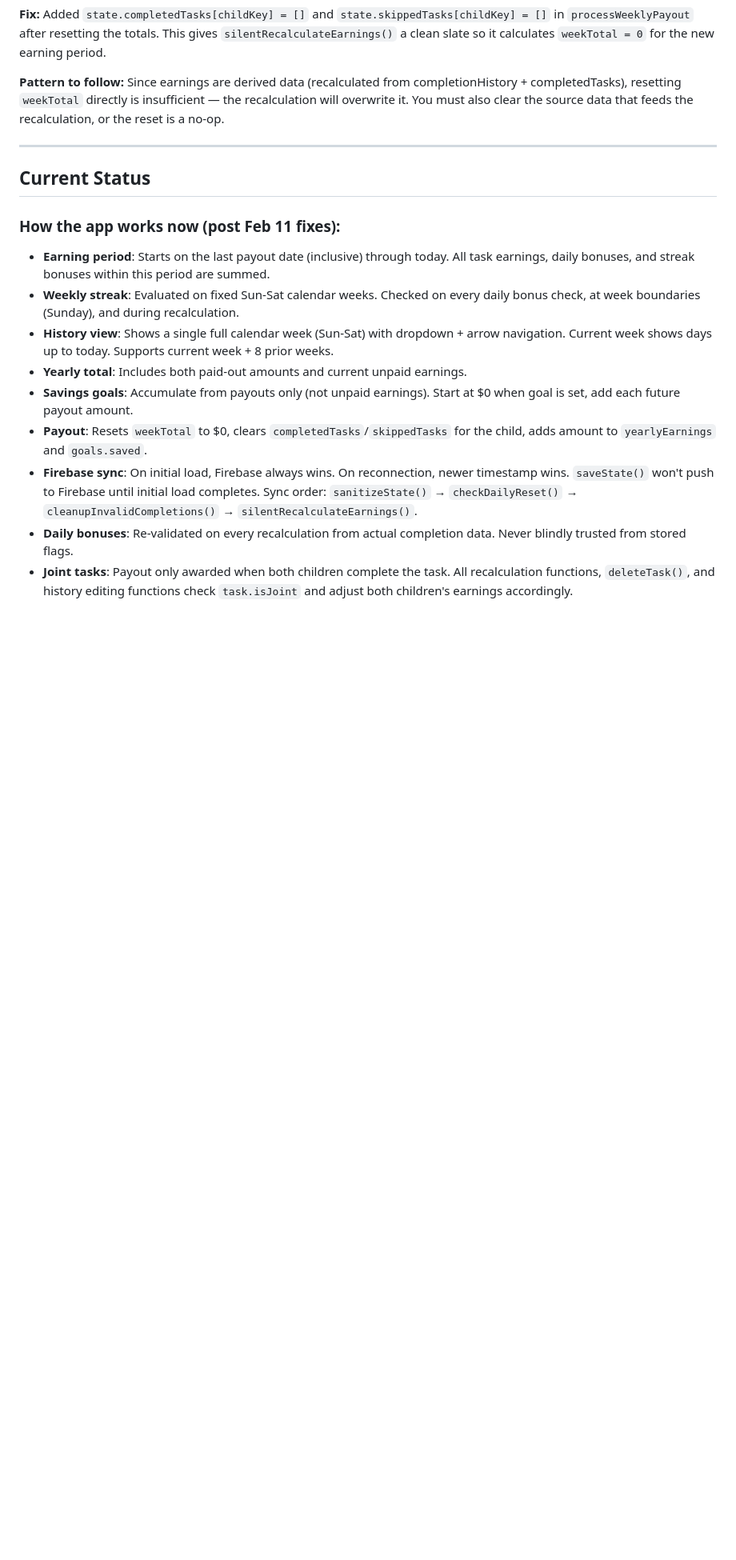
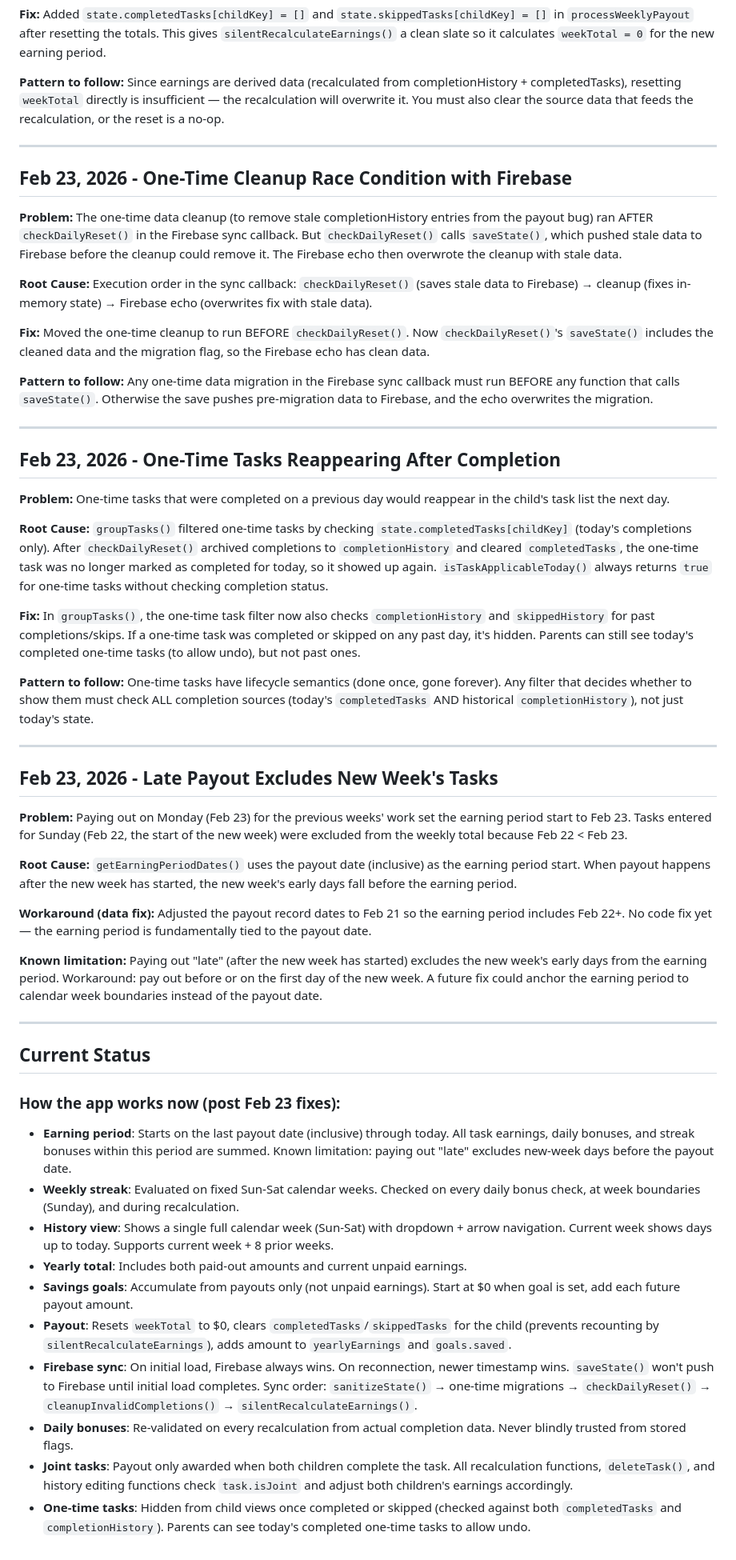
Before and after one commit to greggabe7/Family-Website, a Markdown page: tasks/lessons.md, the part around the change. Shown at 80% size. Drawn GitHub-style; blank space fills up the shorter version.

Commit message:
Update lessons.md with all Feb 23 bug fixes and patterns
Co-Authored-By: Claude Opus 4.6 <noreply@anthropic.com>

```diff
--- a/tasks/lessons.md
+++ b/tasks/lessons.md
@@ -212,16 +212,53 @@
 
 ---
 
+## Feb 23, 2026 - One-Time Cleanup Race Condition with Firebase
+
+**Problem:** The one-time data cleanup (to remove stale completionHistory entries from the payout bug) ran AFTER `checkDailyReset()` in the Firebase sync callback. But `checkDailyReset()` calls `saveState()`, which pushed stale data to Firebase before the cleanup could remove it. The Firebase echo then overwrote the cleanup with stale data.
+
+**Root Cause:** Execution order in the sync callback: `checkDailyReset()` (saves stale data to Firebase) → cleanup (fixes in-memory state) → Firebase echo (overwrites fix with stale data).
+
+**Fix:** Moved the one-time cleanup to run BEFORE `checkDailyReset()`. Now `checkDailyReset()`'s `saveState()` includes the cleaned data and the migration flag, so the Firebase echo has clean data.
+
+**Pattern to follow:** Any one-time data migration in the Firebase sync callback must run BEFORE any function that calls `saveState()`. Otherwise the save pushes pre-migration data to Firebase, and the echo overwrites the migration.
+
+---
+
+## Feb 23, 2026 - One-Time Tasks Reappearing After Completion
+
+**Problem:** One-time tasks that were completed on a previous day would reappear in the child's task list the next day.
+
+**Root Cause:** `groupTasks()` filtered one-time tasks by checking `state.completedTasks[childKey]` (today's completions only). After `checkDailyReset()` archived completions to `completionHistory` and cleared `completedTasks`, the one-time task was no longer marked as completed for today, so it showed up again. `isTaskApplicableToday()` always returns `true` for one-time tasks without checking completion status.
+
+**Fix:** In `groupTasks()`, the one-time task filter now also checks `completionHistory` and `skippedHistory` for past completions/skips. If a one-time task was completed or skipped on any past day, it's hidden. Parents can still see today's completed one-time tasks (to allow undo), but not past ones.
+
+**Pattern to follow:** One-time tasks have lifecycle semantics (done once, gone forever). Any filter that decides whether to show them must check ALL completion sources (today's `completedTasks` AND historical `completionHistory`), not just today's state.
+
+---
+
+## Feb 23, 2026 - Late Payout Excludes New Week's Tasks
+
+**Problem:** Paying out on Monday (Feb 23) for the previous weeks' work set the earning period start to Feb 23. Tasks entered for Sunday (Feb 22, the start of the new week) were excluded from the weekly total because Feb 22 < Feb 23.
+
+**Root Cause:** `getEarningPeriodDates()` uses the payout date (inclusive) as the earning period start. When payout happens after the new week has started, the new week's early days fall before the earning period.
+
+**Workaround (data fix):** Adjusted the payout record dates to Feb 21 so the earning period includes Feb 22+. No code fix yet — the earning period is fundamentally tied to the payout date.
+
+**Known limitation:** Paying out "late" (after the new week has started) excludes the new week's early days from the earning period. Workaround: pay out before or on the first day of the new week. A future fix could anchor the earning period to calendar week boundaries instead of the payout date.
+
+---
+
 ## Current Status
 
-### How the app works now (post Feb 11 fixes):
+### How the app works now (post Feb 23 fixes):
 
-- **Earning period**: Starts on the last payout date (inclusive) through today. All task earnings, daily bonuses, and streak bonuses within this period are summed.
+- **Earning period**: Starts on the last payout date (inclusive) through today. All task earnings, daily bonuses, and streak bonuses within this period are summed. Known limitation: paying out "late" excludes new-week days before the payout date.
 - **Weekly streak**: Evaluated on fixed Sun-Sat calendar weeks. Checked on every daily bonus check, at week boundaries (Sunday), and during recalculation.
 - **History view**: Shows a single full calendar week (Sun-Sat) with dropdown + arrow navigation. Current week shows days up to today. Supports current week + 8 prior weeks.
 - **Yearly total**: Includes both paid-out amounts and current unpaid earnings.
 - **Savings goals**: Accumulate from payouts only (not unpaid earnings). Start at $0 when goal is set, add each future payout amount.
-- **Payout**: Resets `weekTotal` to $0, clears `completedTasks`/`skippedTasks` for the child, adds amount to `yearlyEarnings` and `goals.saved`.
-- **Firebase sync**: On initial load, Firebase always wins. On reconnection, newer timestamp wins. `saveState()` won't push to Firebase until initial load completes. Sync order: `sanitizeState()` → `checkDailyReset()` → `cleanupInvalidCompletions()` → `silentRecalculateEarnings()`.
+- **Payout**: Resets `weekTotal` to $0, clears `completedTasks`/`skippedTasks` for the child (prevents recounting by `silentRecalculateEarnings`), adds amount to `yearlyEarnings` and `goals.saved`.
+- **Firebase sync**: On initial load, Firebase always wins. On reconnection, newer timestamp wins. `saveState()` won't push to Firebase until initial load completes. Sync order: `sanitizeState()` → one-time migrations → `checkDailyReset()` → `cleanupInvalidCompletions()` → `silentRecalculateEarnings()`.
 - **Daily bonuses**: Re-validated on every recalculation from actual completion data. Never blindly trusted from stored flags.
 - **Joint tasks**: Payout only awarded when both children complete the task. All recalculation functions, `deleteTask()`, and history editing functions check `task.isJoint` and adjust both children's earnings accordingly.
+- **One-time tasks**: Hidden from child views once completed or skipped (checked against both `completedTasks` and `completionHistory`). Parents can see today's completed one-time tasks to allow undo.
```
